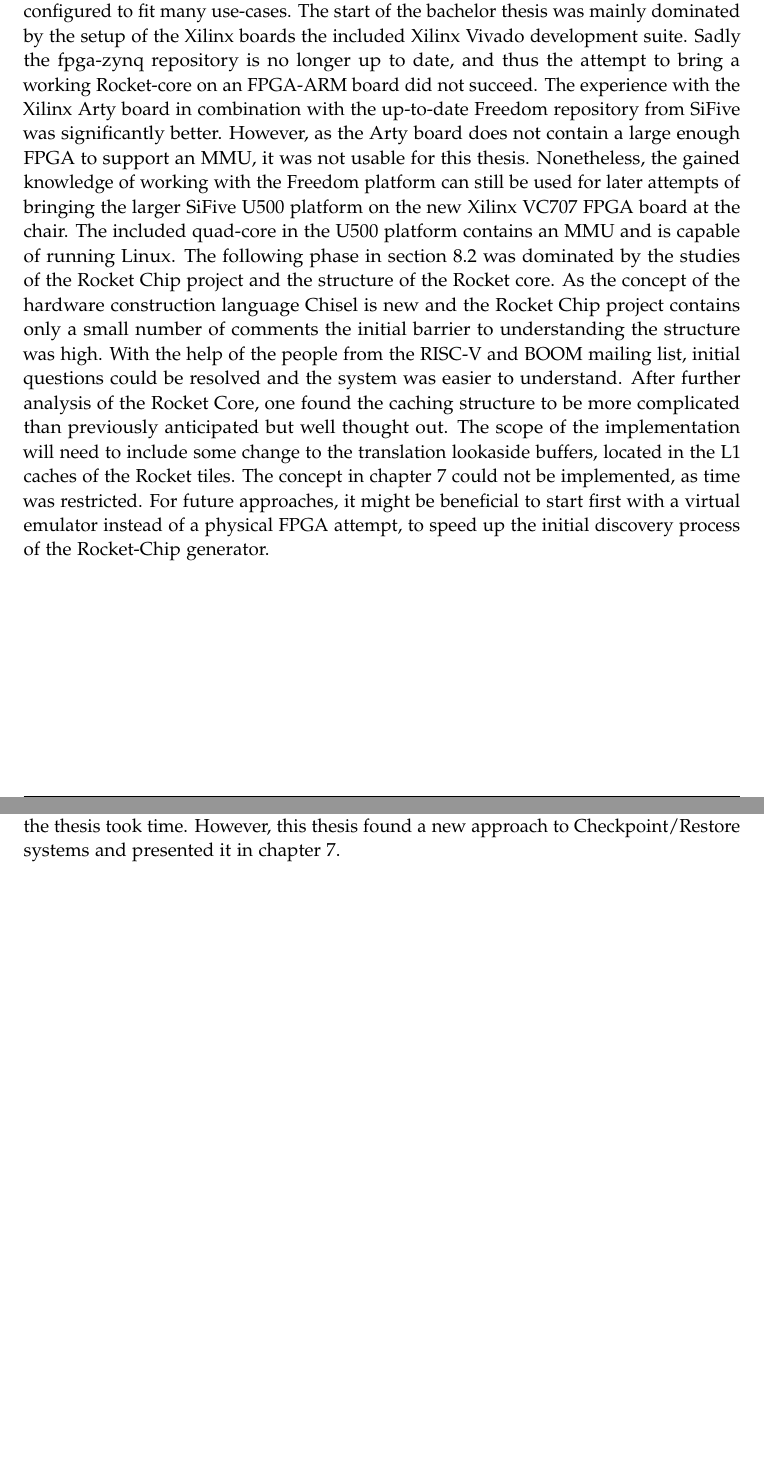
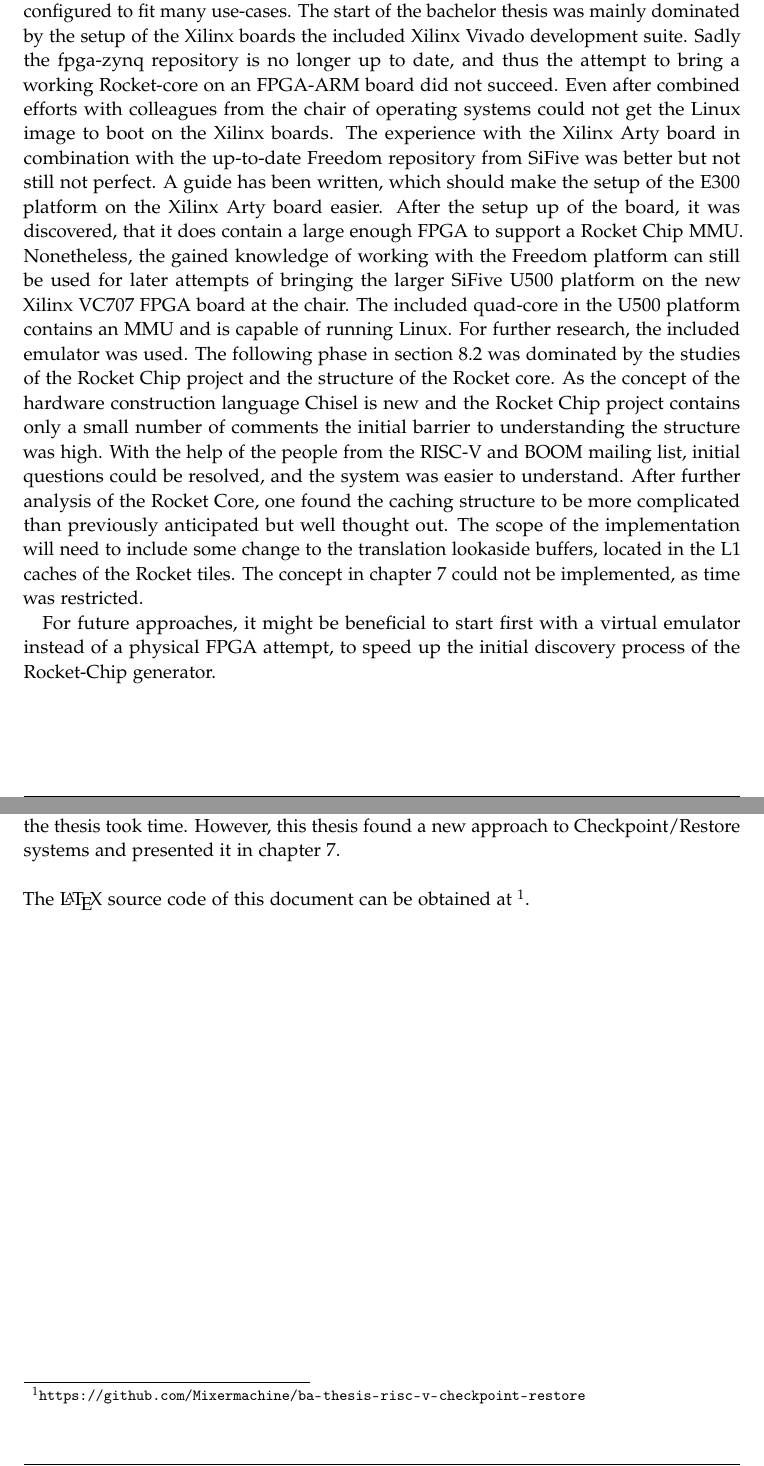
Before and after one commit to Mixermachine/ba-thesis-risc-v-checkpoint-restore, a LaTeX thesis (thesis-latex/main.tex, which reads thesis-latex/chapters/09_evaluation.tex, thesis-latex/chapters/12_conclusion.tex): two parts of pages 67 and 71 of 80, joined at a grey line, cut so that both start at the same text. Compiled offline with pdfLaTeX.

Commit message:
Clean up and minimal error corrections. Removed TUM logos

```diff
--- a/thesis-latex/chapters/09_evaluation.tex
+++ b/thesis-latex/chapters/09_evaluation.tex
@@ -8,16 +8,21 @@ by the setup of the Xilinx boards the included Xilinx Vivado
 development suite.
 Sadly the fpga-zynq repository is no longer up to date, and thus
 the attempt to bring a working Rocket-core on an FPGA-ARM board did
-not succeed.
+not succeed. Even after combined efforts with colleagues from the
+chair of operating systems could not get the Linux image to boot
+on the Xilinx boards.
 The experience with the Xilinx Arty board in combination
-with the up-to-date Freedom repository from SiFive was significantly better.
-However, as the Arty board does not contain a large enough
-FPGA to support an MMU, it was not usable for this thesis.
+with the up-to-date Freedom repository from SiFive was better but
+not still not perfect. A guide has been written, which should make
+the setup of the E300 platform on the Xilinx Arty board easier.
+After the setup up of the board, it was discovered, that it does contain
+a large enough FPGA to support a Rocket Chip MMU.
 Nonetheless, the gained knowledge of working with the Freedom
 platform can still be used for later attempts of bringing
 the larger SiFive U500 platform on the new Xilinx VC707 FPGA board
 at the chair. The included quad-core in the U500 platform
 contains an MMU and is capable of running Linux.
+For further research, the included emulator was used.
 The following phase in
 section \ref{sec:rocket-chip} was dominated by the studies of
 the Rocket Chip project and the structure of the Rocket core.
@@ -25,7 +30,7 @@ As the concept of the hardware construction language Chisel
 is new and the Rocket Chip project contains only a small number
 of comments the initial barrier to understanding the structure was high.
 With the help of the people from the RISC-V and BOOM mailing list,
-initial questions could be resolved and the system was easier to understand.
+initial questions could be resolved, and the system was easier to understand.
 After further analysis of the Rocket Core, one found the
 caching structure to be more complicated than previously
 anticipated but well thought out.
--- a/thesis-latex/chapters/12_conclusion.tex
+++ b/thesis-latex/chapters/12_conclusion.tex
@@ -13,3 +13,6 @@ Checkpoint/Restore mechanism was not fully reached, as the
 setup of the Xilinx boards at the start of the thesis took
 time. However, this thesis found a new approach to
 Checkpoint/Restore systems and presented it in chapter \ref{chap:concept}.
+\newline
+\newline
+The \LaTeX\ source code of this document can be obtained at \footnote{\url{https://github.com/Mixermachine/ba-thesis-risc-v-checkpoint-restore}}.
```
Also changed, not shown: thesis-latex/pages/cover.tex (+2 -2 lines), thesis-latex/.latexmkrc (deleted), thesis-latex/Makefile (deleted), thesis-latex/logos/2015_Logo_TUM_RGB.svg (deleted), thesis-latex/logos/FAK_IN_RGB.svg (deleted), thesis-latex/chapters/09_evaluation.tex (1 more changed lines), 5 other files.
